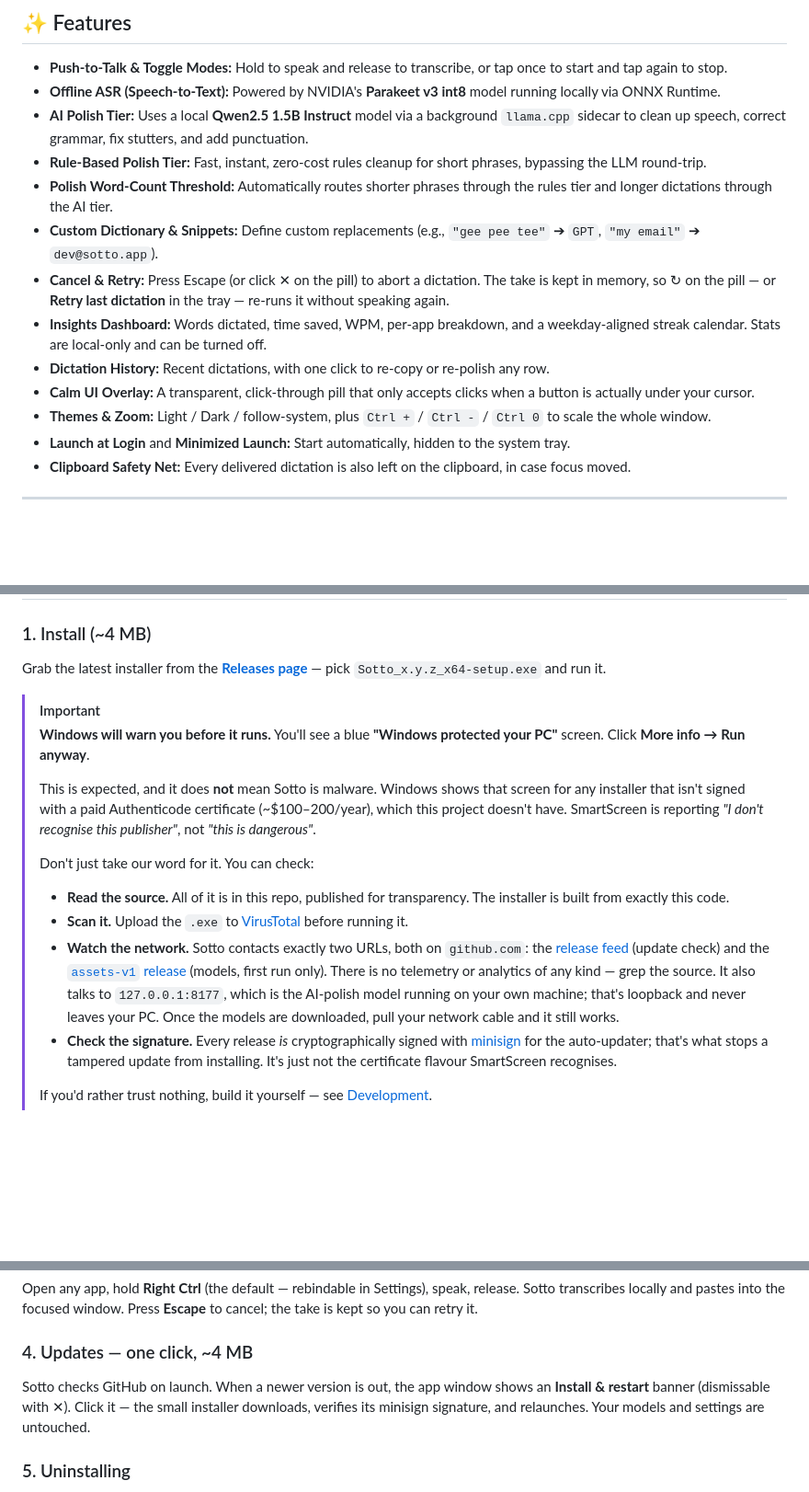
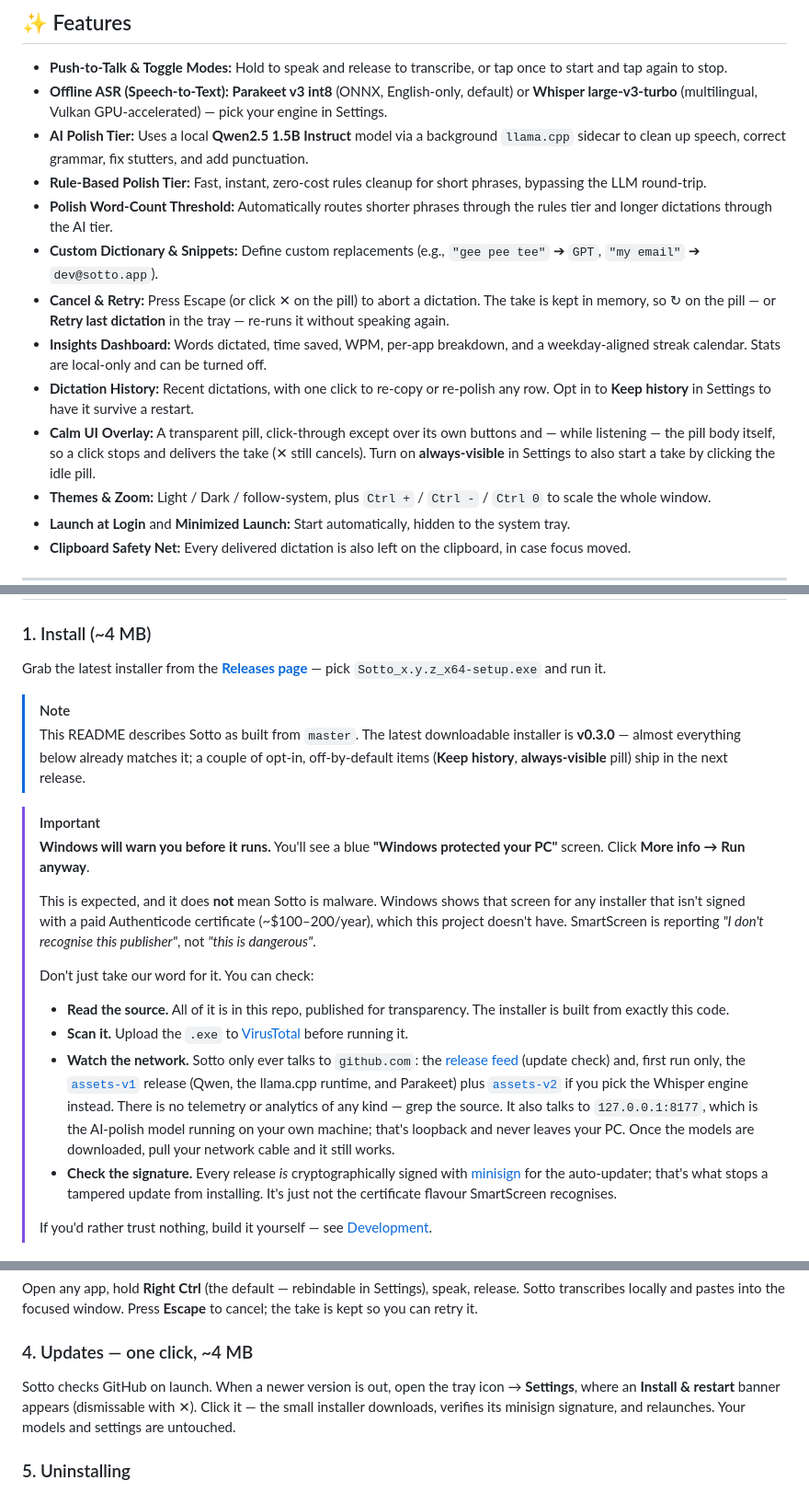
Before and after one commit to khairyKY/sotto, a Markdown page: README.md, 3 parts joined by grey strips. Shown at 92% size. Drawn GitHub-style; blank space fills up the shorter version.

```diff
--- a/README.md
+++ b/README.md
@@ -24,15 +24,15 @@ The design philosophy of Sotto is **calm, quiet, precise, and unobtrusive** —
 ## ✨ Features
 
 - **Push-to-Talk & Toggle Modes:** Hold to speak and release to transcribe, or tap once to start and tap again to stop.
-- **Offline ASR (Speech-to-Text):** Powered by NVIDIA's **Parakeet v3 int8** model running locally via ONNX Runtime.
+- **Offline ASR (Speech-to-Text):** **Parakeet v3 int8** (ONNX, English-only, default) or **Whisper large-v3-turbo** (multilingual, Vulkan GPU-accelerated) — pick your engine in Settings.
 - **AI Polish Tier:** Uses a local **Qwen2.5 1.5B Instruct** model via a background `llama.cpp` sidecar to clean up speech, correct grammar, fix stutters, and add punctuation.
 - **Rule-Based Polish Tier:** Fast, instant, zero-cost rules cleanup for short phrases, bypassing the LLM round-trip.
 - **Polish Word-Count Threshold:** Automatically routes shorter phrases through the rules tier and longer dictations through the AI tier.
 - **Custom Dictionary & Snippets:** Define custom replacements (e.g., `"gee pee tee"` ➔ `GPT`, `"my email"` ➔ `dev@sotto.app`).
 - **Cancel & Retry:** Press Escape (or click ✕ on the pill) to abort a dictation. The take is kept in memory, so ↻ on the pill — or **Retry last dictation** in the tray — re-runs it without speaking again.
 - **Insights Dashboard:** Words dictated, time saved, WPM, per-app breakdown, and a weekday-aligned streak calendar. Stats are local-only and can be turned off.
-- **Dictation History:** Recent dictations, with one click to re-copy or re-polish any row.
-- **Calm UI Overlay:** A transparent, click-through pill that only accepts clicks when a button is actually under your cursor.
+- **Dictation History:** Recent dictations, with one click to re-copy or re-polish any row. Opt in to **Keep history** in Settings to have it survive a restart.
+- **Calm UI Overlay:** A transparent pill, click-through except over its own buttons and — while listening — the pill body itself, so a click stops and delivers the take (✕ still cancels). Turn on **always-visible** in Settings to also start a take by clicking the idle pill.
 - **Themes & Zoom:** Light / Dark / follow-system, plus `Ctrl +` / `Ctrl -` / `Ctrl 0` to scale the whole window.
 - **Launch at Login** and **Minimized Launch:** Start automatically, hidden to the system tray.
 - **Clipboard Safety Net:** Every delivered dictation is also left on the clipboard, in case focus moved.
@@ -70,6 +70,9 @@ Sotto uses the **Marshmallow** design language — a soft cream/lilac palette, N
 ### 1. Install (~4 MB)
 Grab the latest installer from the [**Releases page**](https://github.com/khairyKY/sotto/releases/latest) — pick `Sotto_x.y.z_x64-setup.exe` and run it.
 
+> [!NOTE]
+> This README describes Sotto as built from `master`. The latest downloadable installer is **v0.3.0** — almost everything below already matches it; a couple of opt-in, off-by-default items (**Keep history**, **always-visible** pill) ship in the next release.
+
 > [!IMPORTANT]
 > **Windows will warn you before it runs.** You'll see a blue **"Windows protected your PC"** screen. Click **More info → Run anyway**.
 >
@@ -78,7 +81,7 @@ Grab the latest installer from the [**Releases page**](https://github.com/khairy
 > Don't just take our word for it. You can check:
 > - **Read the source.** All of it is in this repo, published for transparency. The installer is built from exactly this code.
 > - **Scan it.** Upload the `.exe` to [VirusTotal](https://www.virustotal.com/) before running it.
-> - **Watch the network.** Sotto contacts exactly two URLs, both on `github.com`: the [release feed](https://github.com/khairyKY/sotto/releases/latest/download/latest.json) (update check) and the [`assets-v1` release](https://github.com/khairyKY/sotto/releases/tag/assets-v1) (models, first run only). There is no telemetry or analytics of any kind — grep the source. It also talks to `127.0.0.1:8177`, which is the AI-polish model running on your own machine; that's loopback and never leaves your PC. Once the models are downloaded, pull your network cable and it still works.
+> - **Watch the network.** Sotto only ever talks to `github.com`: the [release feed](https://github.com/khairyKY/sotto/releases/latest/download/latest.json) (update check) and, first run only, the [`assets-v1`](https://github.com/khairyKY/sotto/releases/tag/assets-v1) release (Qwen, the llama.cpp runtime, and Parakeet) plus [`assets-v2`](https://github.com/khairyKY/sotto/releases/tag/assets-v2) if you pick the Whisper engine instead. There is no telemetry or analytics of any kind — grep the source. It also talks to `127.0.0.1:8177`, which is the AI-polish model running on your own machine; that's loopback and never leaves your PC. Once the models are downloaded, pull your network cable and it still works.
 > - **Check the signature.** Every release *is* cryptographically signed with [minisign](https://jedisct1.github.io/minisign/) for the auto-updater; that's what stops a tampered update from installing. It's just not the certificate flavour SmartScreen recognises.
 >
 > If you'd rather trust nothing, build it yourself — see [Development](#️-development--building-from-source).
@@ -115,7 +118,7 @@ Sotto launches minimized to the **system tray** (check the `^` overflow menu nex
 Open any app, hold **Right Ctrl** (the default — rebindable in Settings), speak, release. Sotto transcribes locally and pastes into the focused window. Press **Escape** to cancel; the take is kept so you can retry it.
 
 ### 4. Updates — one click, ~4 MB
-Sotto checks GitHub on launch. When a newer version is out, the app window shows an **Install & restart** banner (dismissable with ✕). Click it — the small installer downloads, verifies its minisign signature, and relaunches. Your models and settings are untouched.
+Sotto checks GitHub on launch. When a newer version is out, open the tray icon → **Settings**, where an **Install & restart** banner appears (dismissable with ✕). Click it — the small installer downloads, verifies its minisign signature, and relaunches. Your models and settings are untouched.
 
 ### 5. Uninstalling
 Uninstall Sotto from **Settings → Apps** or via `Sotto_*_x64-setup.exe /uninstall`. The uninstaller removes the app, disables launch-at-login, and asks whether to also delete the ~2.8 GB of downloaded models and your settings (default: **keep**, so a reinstall is instant).
```
Also changed, not shown: other parts of README.md (+1 -1 lines), RUNNING.md (+7 -3 lines).
